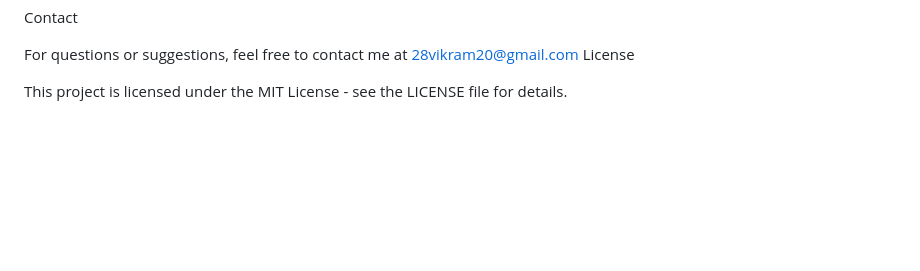
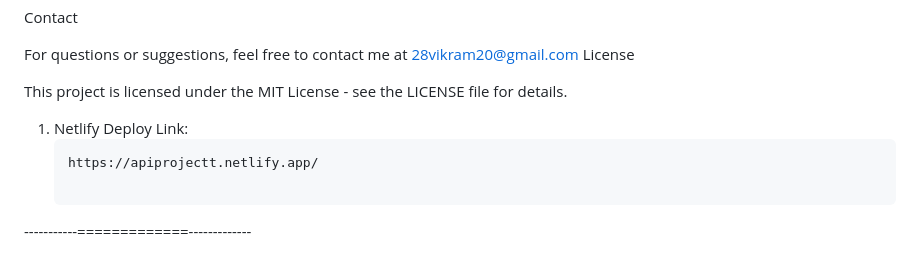
Before and after one commit to vikrambagali/Assignment-6, a Markdown page: README.md, the part around the change. Drawn GitHub-style; blank space fills up the shorter version.

````diff
--- a/README.md
+++ b/README.md
@@ -102,3 +102,9 @@ For questions or suggestions, feel free to contact me at 28vikram20@gmail.com
 License
 
 This project is licensed under the MIT License - see the LICENSE file for details.
+
+1. Netlify Deploy Link:
+   ```bash
+   https://apiprojectt.netlify.app/
+
+-----------=============-------------
````
